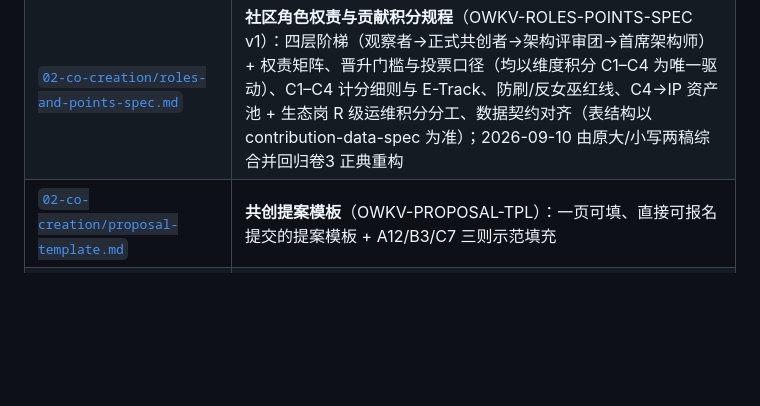
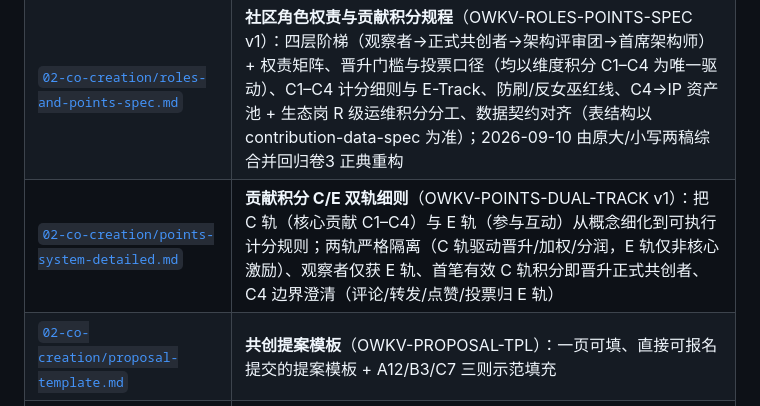
Before and after one commit to OpenWuKongverse/openwukongverse-docs, a Markdown page: README.md, the part around the change. Rendered like a GitHub page; blank space fills up the shorter version.

Commit message:
docs: README 导航补入《贡献积分 C/E 双轨细则》

```diff
--- a/README.md
+++ b/README.md
@@ -79,6 +79,7 @@ OpenWuKongVerse（OWKV）是一个 Web3 社区共创的硬核科幻动漫 IP 项
 | [`02-co-creation/contribution-data-spec.md`](02-co-creation/contribution-data-spec.md) | **贡献力数据规范**（OWKV-DATA-SPEC v1）：注入源站内表单(CF·主)/邮件/GitHub/Discord、C1-C4 单次计分规则、表结构契约（events_raw/contributors/ledger/tasks/v_dashboard）、快照 schema、容量演进；落地见 cf-owkv-deploy（CF D1 + Worker 已部署） |
 | [`02-co-creation/contribution-pool-design.md`](02-co-creation/contribution-pool-design.md) | **多池分润机制设计**（已拍板并入正典，当前基线=创作40%/运维20%/资产池20%挂起/回流20%） |
 | [`02-co-creation/roles-and-points-spec.md`](02-co-creation/roles-and-points-spec.md) | **社区角色权责与贡献积分规程**（OWKV-ROLES-POINTS-SPEC v1）：四层阶梯（观察者→正式共创者→架构评审团→首席架构师）+ 权责矩阵、晋升门槛与投票口径（均以维度积分 C1–C4 为唯一驱动）、C1–C4 计分细则与 E-Track、防刷/反女巫红线、C4→IP 资产池 + 生态岗 R 级运维积分分工、数据契约对齐（表结构以 contribution-data-spec 为准）；2026-09-10 由原大/小写两稿综合并回归卷3 正典重构 |
+| [`02-co-creation/points-system-detailed.md`](02-co-creation/points-system-detailed.md) | **贡献积分 C/E 双轨细则**（OWKV-POINTS-DUAL-TRACK v1）：把 C 轨（核心贡献 C1–C4）与 E 轨（参与互动）从概念细化到可执行计分规则；两轨严格隔离（C 轨驱动晋升/加权/分润，E 轨仅非核心激励）、观察者仅获 E 轨、首笔有效 C 轨积分即晋升正式共创者、C4 边界澄清（评论/转发/点赞/投票归 E 轨） |
 | [`02-co-creation/proposal-template.md`](02-co-creation/proposal-template.md) | **共创提案模板**（OWKV-PROPOSAL-TPL）：一页可填、直接可报名提交的提案模板 + A12/B3/C7 三则示范填充 |
 | [`02-co-creation/draft-co-creation-agreement.md`](02-co-creation/draft-co-creation-agreement.md) | **《共创协议完整草案》**（对外可签署条款成品，十章） |
 | [`03-community/community-structure.md`](03-community/community-structure.md) | **社区基础架构**（OWKV-COMM-STRUCT）：四角色（首席架构师/评审团/共创者/观察者）+ 进入/退出机制 + 三阶段演进（在 03-community） |
```
